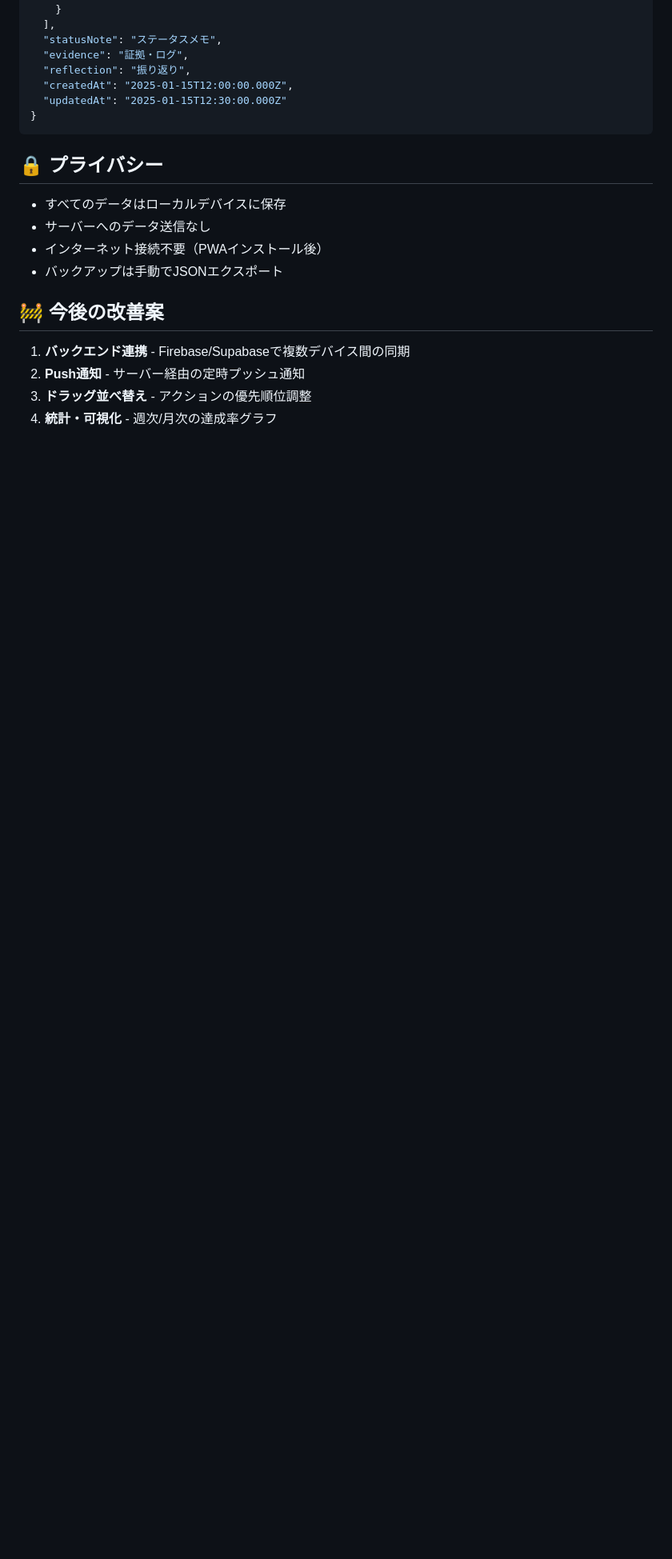
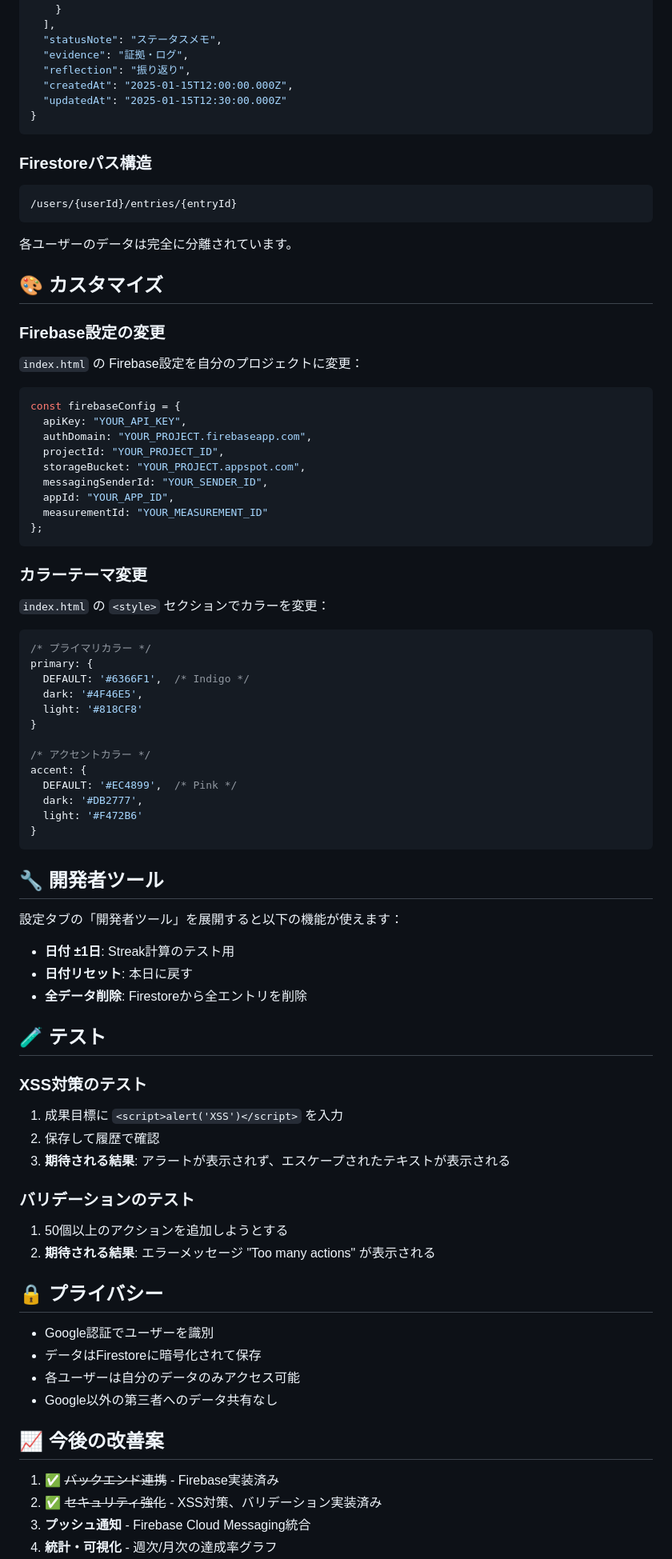
Before and after one commit to pegstringer/everyday645845_structured_tension_chart, a Markdown page: README.md, the part around one of its changes. Shown at 80% size. GitHub-like rendering; blank space fills up the shorter version.

````diff
--- a/README.md
+++ b/README.md
@@ -195,16 +213,83 @@ let timerDuration = 5 * 60; // デフォルト5分（秒単位）
 }
 ```
 
+### Firestoreパス構造
+
+```
+/users/{userId}/entries/{entryId}
+```
+
+各ユーザーのデータは完全に分離されています。
+
+## 🎨 カスタマイズ
+
+### Firebase設定の変更
+
+`index.html` の Firebase設定を自分のプロジェクトに変更：
+
+```javascript
+const firebaseConfig = {
+  apiKey: "YOUR_API_KEY",
+  authDomain: "YOUR_PROJECT.firebaseapp.com",
+  projectId: "YOUR_PROJECT_ID",
+  storageBucket: "YOUR_PROJECT.appspot.com",
+  messagingSenderId: "YOUR_SENDER_ID",
+  appId: "YOUR_APP_ID",
+  measurementId: "YOUR_MEASUREMENT_ID"
+};
+```
+
+### カラーテーマ変更
+
+`index.html` の `<style>` セクションでカラーを変更：
+
+```css
+/* プライマリカラー */
+primary: {
+  DEFAULT: '#6366F1',  /* Indigo */
+  dark: '#4F46E5',
+  light: '#818CF8'
+}
+
+/* アクセントカラー */
+accent: {
+  DEFAULT: '#EC4899',  /* Pink */
+  dark: '#DB2777',
+  light: '#F472B6'
+}
+```
+
+## 🔧 開発者ツール
+
+設定タブの「開発者ツール」を展開すると以下の機能が使えます：
+
+- **日付 ±1日**: Streak計算のテスト用
+- **日付リセット**: 本日に戻す
+- **全データ削除**: Firestoreから全エントリを削除
+
+## 🧪 テスト
+
+### XSS対策のテスト
+
+1. 成果目標に `<script>alert('XSS')</script>` を入力
+2. 保存して履歴で確認
+3. **期待される結果**: アラートが表示されず、エスケープされたテキストが表示される
+
+### バリデーションのテスト
+
+1. 50個以上のアクションを追加しようとする
+2. **期待される結果**: エラーメッセージ "Too many actions" が表示される
+
 ## 🔒 プライバシー
 
-- すべてのデータはローカルデバイスに保存
-- サーバーへのデータ送信なし
-- インターネット接続不要（PWAインストール後）
-- バックアップは手動でJSONエクスポート
+- Google認証でユーザーを識別
+- データはFirestoreに暗号化されて保存
+- 各ユーザーは自分のデータのみアクセス可能
+- Google以外の第三者へのデータ共有なし
 
-## 🚧 今後の改善案
+## 📈 今後の改善案
 
-1. **バックエンド連携** - Firebase/Supabaseで複数デバイス間の同期
-2. **Push通知** - サーバー経由の定時プッシュ通知
-3. **ドラッグ並べ替え** - アクションの優先順位調整
+1. ✅ ~~バックエンド連携~~ - Firebase実装済み
+2. ✅ ~~セキュリティ強化~~ - XSS対策、バリデーション実装済み
+3. **プッシュ通知** - Firebase Cloud Messaging統合
 4. **統計・可視化** - 週次/月次の達成率グラフ
````
Also changed, not shown: other parts of README.md (+129 -90 lines).
